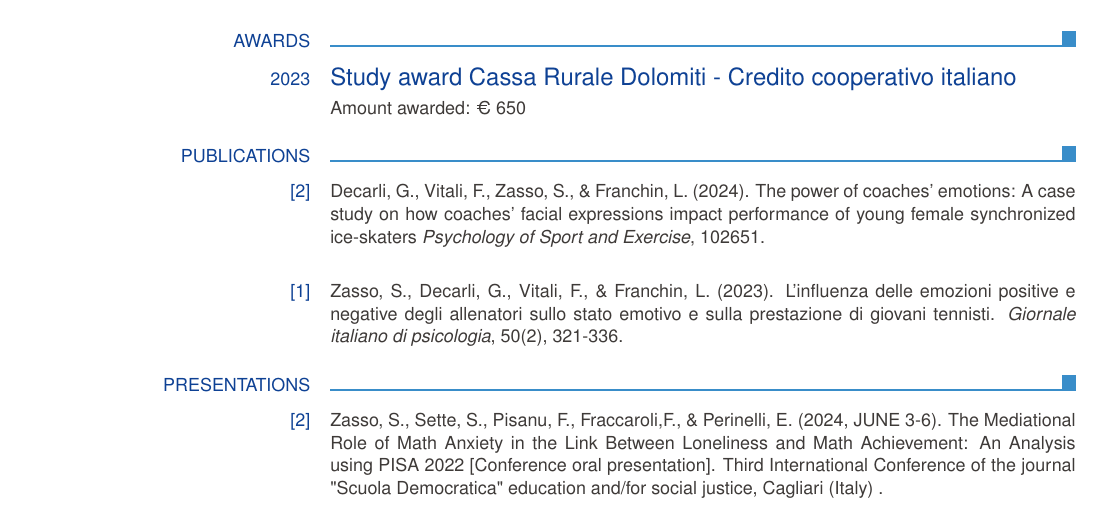
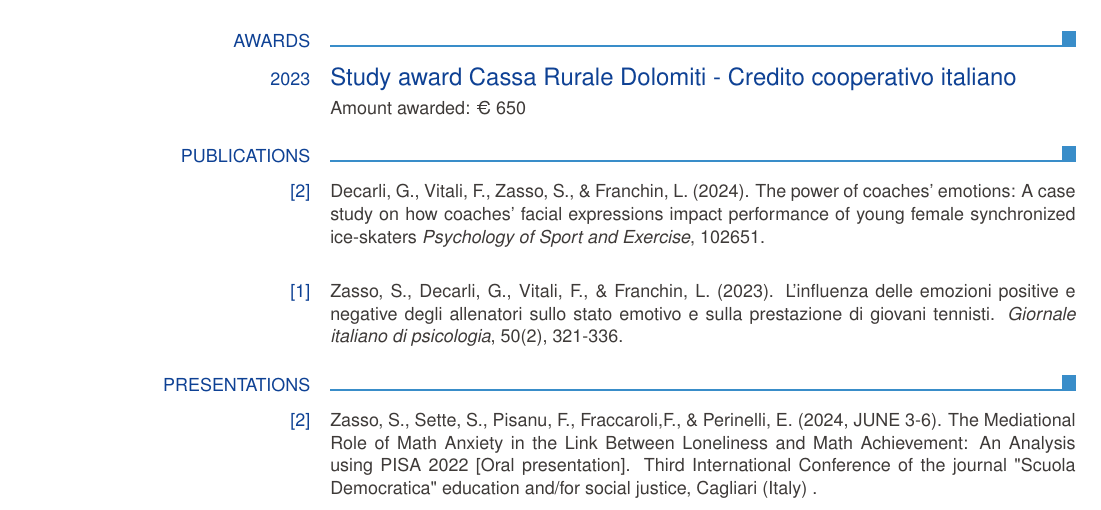
Before and after one commit to SimoneZasso/Curriculum, a LaTeX CV (CV_Simone_Zasso.tex): part of page 3 of 4, cut so that both start at the same text. Compiled offline with pdfLaTeX.

Commit message:
add oral presentation

```diff
--- a/CV_Simone_Zasso.tex
+++ b/CV_Simone_Zasso.tex
@@ -154,7 +154,7 @@ Castrozza
 
 \ecvsection{Presentations}
 
- \ecvblueitem{[2]}{Zasso, S., Sette, S., Pisanu, F., Fraccaroli,F., \& Perinelli, E. (2024, JUNE 3-6). The Mediational Role of Math Anxiety in the Link Between Loneliness and Math Achievement: An Analysis using PISA 2022 [Conference oral presentation]. Third International Conference of the journal "Scuola Democratica"
+ \ecvblueitem{[2]}{Zasso, S., Sette, S., Pisanu, F., Fraccaroli,F., \& Perinelli, E. (2024, JUNE 3-6). The Mediational Role of Math Anxiety in the Link Between Loneliness and Math Achievement: An Analysis using PISA 2022 [Oral presentation]. Third International Conference of the journal "Scuola Democratica"
  education and/for social justice, Cagliari (Italy)
  	.}
 
```
Also changed, not shown: CV_Simone_Zasso.pdf.
